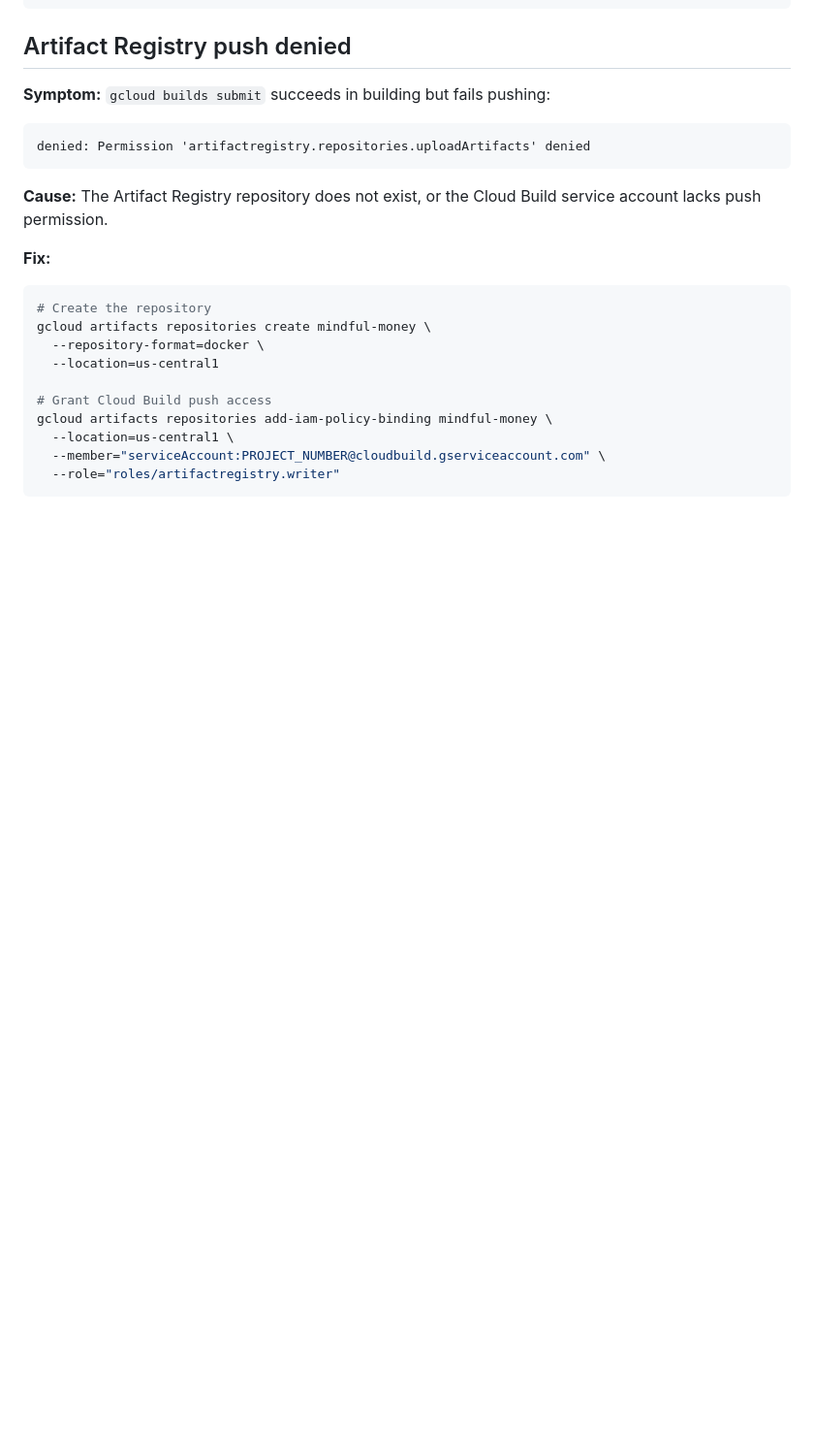
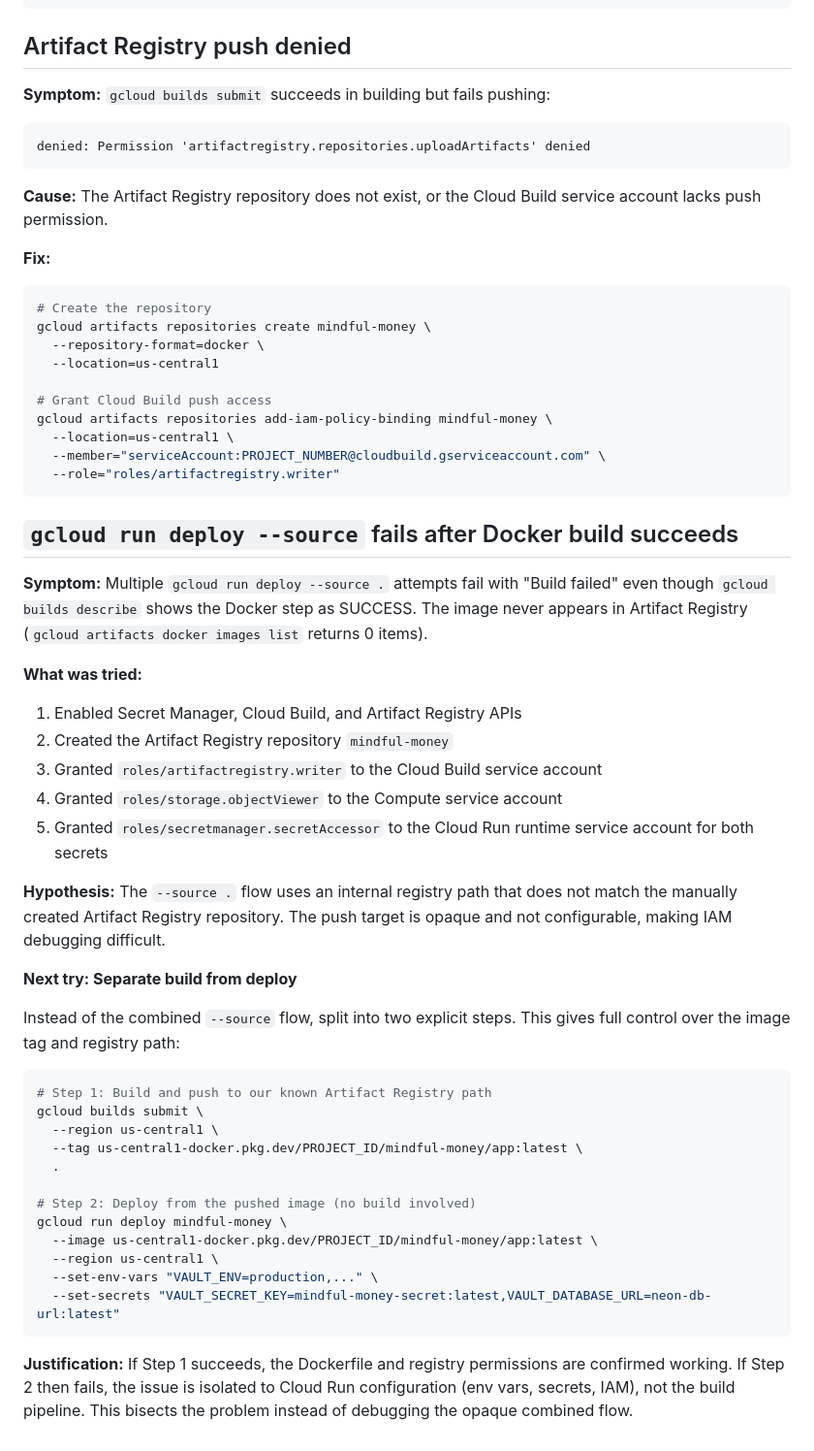
Before and after one commit to PaulinoTech1/Mindful-Money, a Markdown page: docs/CLOUD_RUN_TROUBLESHOOTING.md, the part around the change. Shown at 97% size. Drawn GitHub-style; blank space fills up the shorter version.

Commit message:
Document --source deploy failure and justify split build/deploy approach

````diff
--- a/docs/CLOUD_RUN_TROUBLESHOOTING.md
+++ b/docs/CLOUD_RUN_TROUBLESHOOTING.md
@@ -181,3 +181,48 @@ gcloud artifacts repositories add-iam-policy-binding mindful-money \
   --member="serviceAccount:PROJECT_NUMBER@cloudbuild.gserviceaccount.com" \
   --role="roles/artifactregistry.writer"
 ```
+
+## `gcloud run deploy --source` fails after Docker build succeeds
+
+**Symptom:** Multiple `gcloud run deploy --source .` attempts fail with
+"Build failed" even though `gcloud builds describe` shows the Docker step
+as SUCCESS. The image never appears in Artifact Registry
+(`gcloud artifacts docker images list` returns 0 items).
+
+**What was tried:**
+1. Enabled Secret Manager, Cloud Build, and Artifact Registry APIs
+2. Created the Artifact Registry repository `mindful-money`
+3. Granted `roles/artifactregistry.writer` to the Cloud Build service account
+4. Granted `roles/storage.objectViewer` to the Compute service account
+5. Granted `roles/secretmanager.secretAccessor` to the Cloud Run runtime
+   service account for both secrets
+
+**Hypothesis:** The `--source .` flow uses an internal registry path that
+does not match the manually created Artifact Registry repository. The
+push target is opaque and not configurable, making IAM debugging difficult.
+
+**Next try: Separate build from deploy**
+
+Instead of the combined `--source` flow, split into two explicit steps.
+This gives full control over the image tag and registry path:
+
+```bash
+# Step 1: Build and push to our known Artifact Registry path
+gcloud builds submit \
+  --region us-central1 \
+  --tag us-central1-docker.pkg.dev/PROJECT_ID/mindful-money/app:latest \
+  .
+
+# Step 2: Deploy from the pushed image (no build involved)
+gcloud run deploy mindful-money \
+  --image us-central1-docker.pkg.dev/PROJECT_ID/mindful-money/app:latest \
+  --region us-central1 \
+  --set-env-vars "VAULT_ENV=production,..." \
+  --set-secrets "VAULT_SECRET_KEY=mindful-money-secret:latest,VAULT_DATABASE_URL=neon-db-url:latest"
+```
+
+**Justification:** If Step 1 succeeds, the Dockerfile and registry
+permissions are confirmed working. If Step 2 then fails, the issue is
+isolated to Cloud Run configuration (env vars, secrets, IAM), not the
+build pipeline. This bisects the problem instead of debugging the
+opaque combined flow.
````
